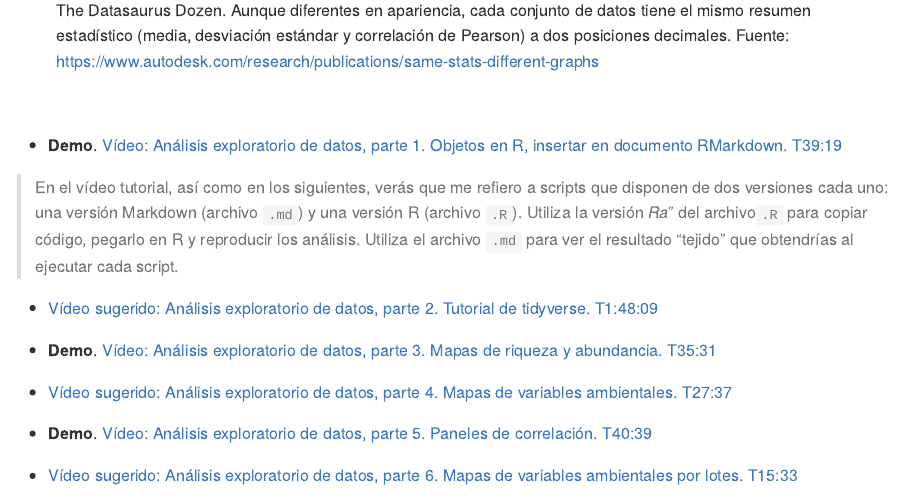
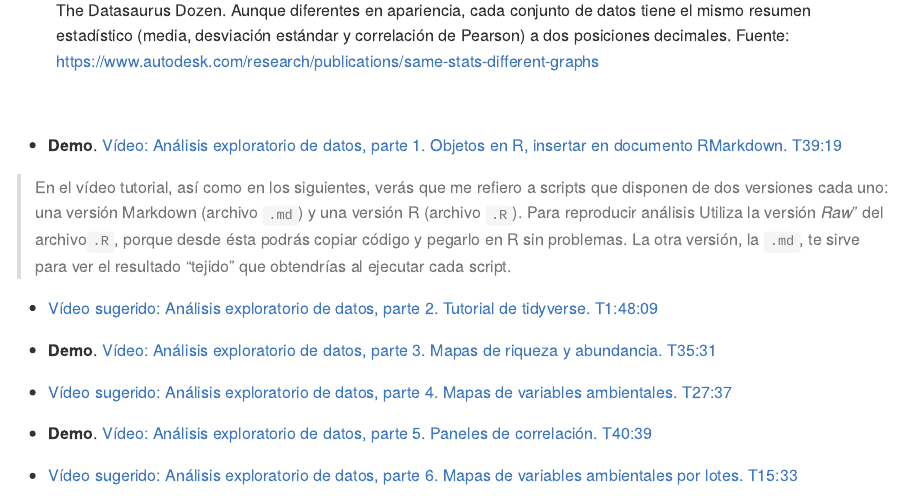
Before and after one commit to geofis/curso-taller-analisis-biodiversidad-r-adebio-2021, an R Markdown document (README.Rmd): the page in a window 1100 px wide, from 8300 px down. Rendered offline with R 4.5, knitr and Pandoc, with nearby package versions; badge pictures from the web are left out.

Commit message:
Update readme typo

```diff
--- a/README.Rmd
+++ b/README.Rmd
@@ -176,7 +176,7 @@ Puedes consultar más en estos vídeos.
 
 - **Demo**. [Vídeo: Análisis exploratorio de datos, parte 1. Objetos en R, insertar en documento RMarkdown. T39:19](https://www.youtube.com/watch?v=vRWoqzJrnk4&list=PLDcT2n8UzsCRDqjqSeqHI1wsiNOqpYmsJ&index=4)
 
-> En el vídeo tutorial, así como en los siguientes, verás que me refiero a scripts que disponen de dos versiones cada uno: una versión Markdown (archivo `.md`) y una versión R (archivo `.R`). Utiliza la versión *Ra*" del archivo`.R` para copiar código, pegarlo en R y reproducir los análisis. Utiliza el archivo `.md` para ver el resultado "tejido" que obtendrías al ejecutar cada script.
+> En el vídeo tutorial, así como en los siguientes, verás que me refiero a scripts que disponen de dos versiones cada uno: una versión Markdown (archivo `.md`) y una versión R (archivo `.R`). Para reproducir análisis Utiliza la versión *Raw*" del archivo`.R`, porque desde ésta podrás copiar código y pegarlo en R sin problemas. La otra versión, la `.md`, te sirve para ver el resultado "tejido" que obtendrías al ejecutar cada script.
 
 - [Vídeo sugerido: Análisis exploratorio de datos, parte 2. Tutorial de tidyverse. T1:48:09](https://www.youtube.com/watch?v=YiUmteAbLt8&list=PLDcT2n8UzsCRDqjqSeqHI1wsiNOqpYmsJ&index=5)
 
```
